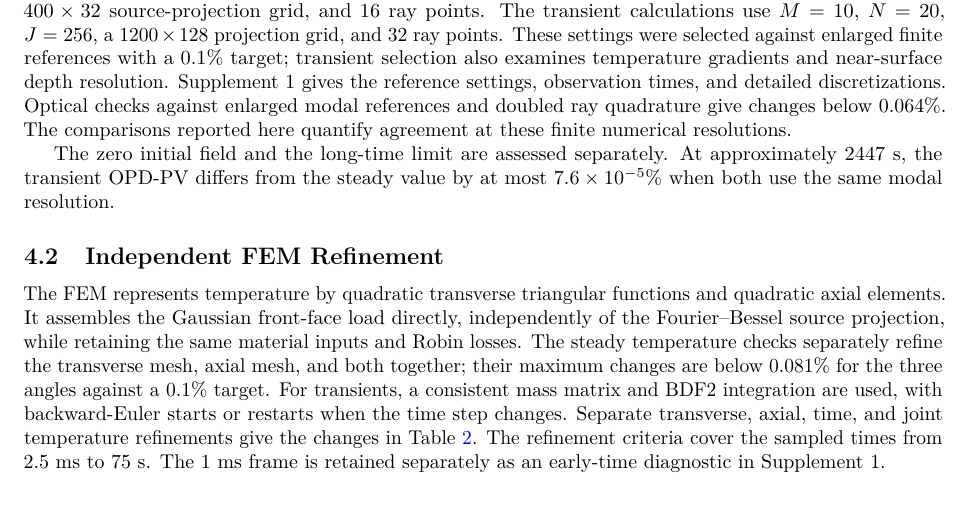
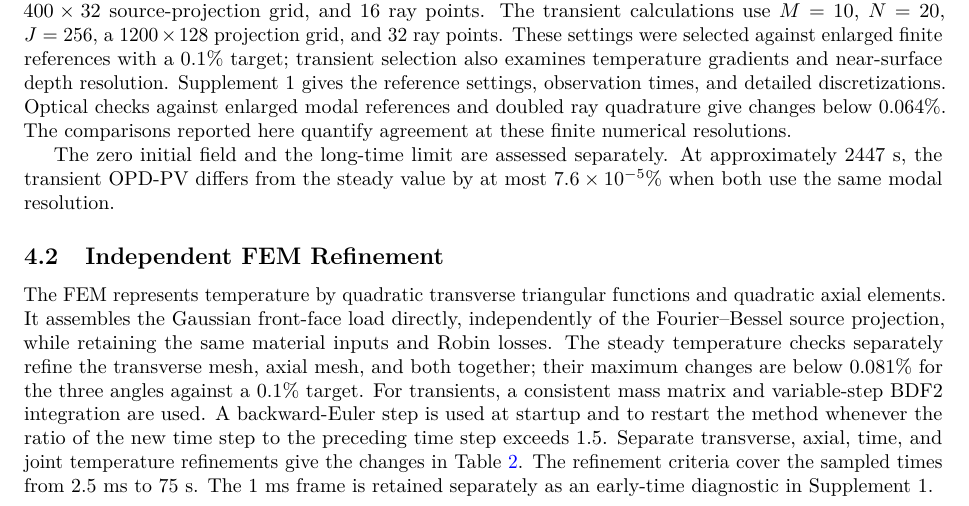
Before and after one commit to c08087768-cloud/oblique-thermal-opd, a LaTeX paper (manuscript/main.tex): part of page 6 of 13, cut so that both start at the same text. Compiled offline with pdfLaTeX.

Commit message:
docs: clarify BDF2 startup and step-ratio restart

```diff
--- a/manuscript/main.tex
+++ b/manuscript/main.tex
@@ -325,7 +325,8 @@ At approximately $2447$ s, the transient OPD-PV differs from the steady value by
 The FEM represents temperature by quadratic transverse triangular functions and quadratic axial elements.
 It assembles the Gaussian front-face load directly, independently of the Fourier--Bessel source projection, while retaining the same material inputs and Robin losses.
 The steady temperature checks separately refine the transverse mesh, axial mesh, and both together; their maximum changes are below $0.081\%$ for the three angles against a $0.1\%$ target.
-For transients, a consistent mass matrix and BDF2 integration are used, with backward-Euler starts or restarts when the time step changes.
+For transients, a consistent mass matrix and variable-step BDF2 integration are used.
+A backward-Euler step is used at startup and to restart the method whenever the ratio of the new time step to the preceding time step exceeds $1.5$.
 Separate transverse, axial, time, and joint temperature refinements give the changes in Table~\ref{tab:refinement}.
 The refinement criteria cover the sampled times from $2.5$ ms to $75$ s.
 The $1$ ms frame is retained separately as an early-time diagnostic in Supplement 1.
```
Also changed, not shown: manuscript/中文对照.md (+2 -1 lines).
